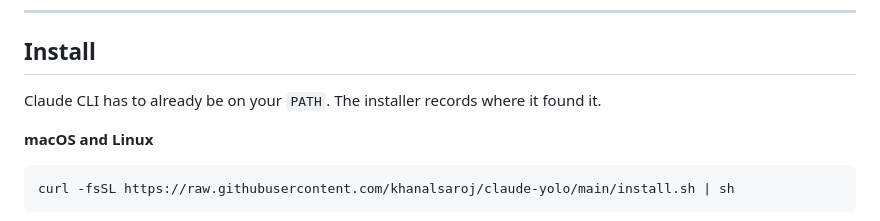
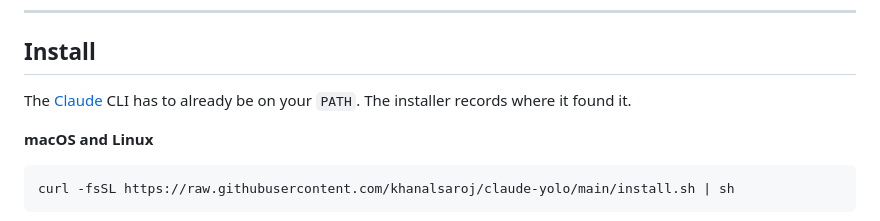
Before and after one commit to amorous-aminogroup433/claude-yolo, a Markdown page: README.md, the part around one of its changes. Drawn GitHub-style.

Commit message:
Add hyperlinks to Claude and Anthropic in README for better reference

```diff
--- a/README.md
+++ b/README.md
@@ -50,7 +50,7 @@ That is the entire feature. `claude-yolo` puts a small `claude` script earlier o
 
 ## Install
 
-Claude CLI has to already be on your `PATH`. The installer records where it found it.
+The [Claude](https://claude.ai/) CLI has to already be on your `PATH`. The installer records where it found it.
 
 **macOS and Linux**
 
```
Also changed, not shown: other parts of README.md (+3 -3 lines).
